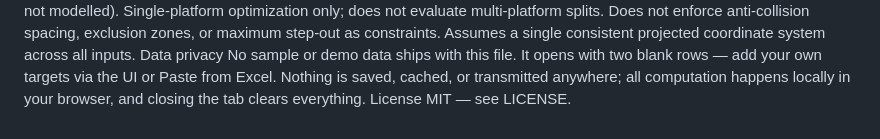
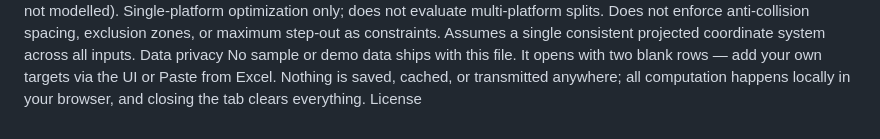
Before and after one commit to chulakorn/Platform-Location-Optimizer, a Markdown page: README.md, the part around the change. GitHub-like rendering.

```diff
--- a/README.md
+++ b/README.md
@@ -45,4 +45,3 @@ Assumes a single consistent projected coordinate system across all inputs.
 Data privacy
 No sample or demo data ships with this file. It opens with two blank rows — add your own targets via the UI or Paste from Excel. Nothing is saved, cached, or transmitted anywhere; all computation happens locally in your browser, and closing the tab clears everything.
 License
-MIT — see LICENSE.
```
